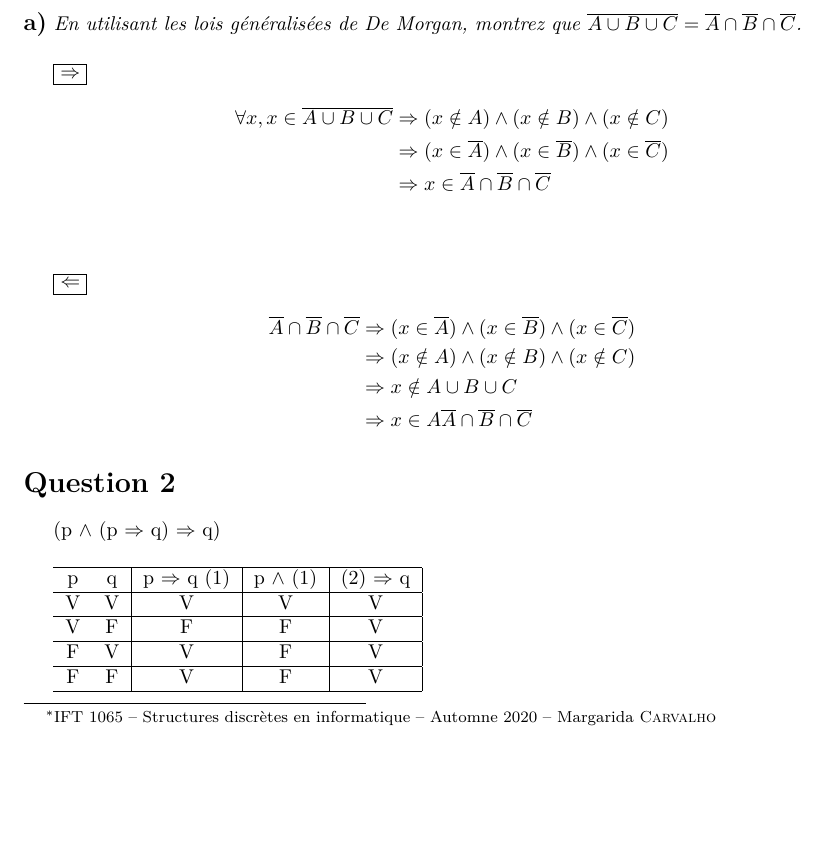
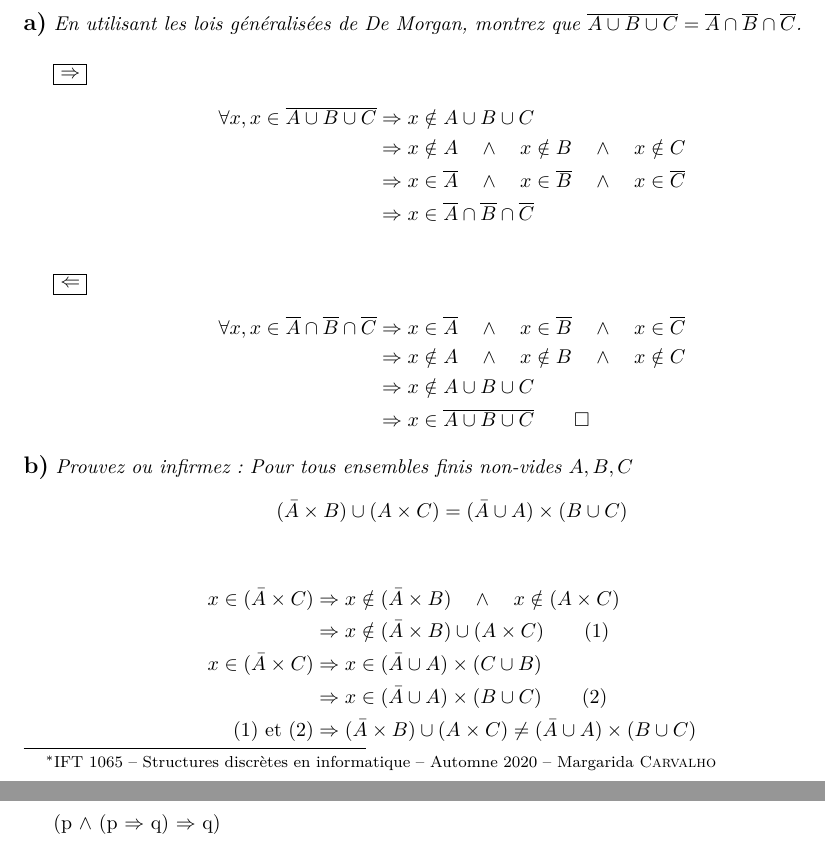
Before and after one commit to LibreEdu/IFT1065, a LaTeX document (devoir1/Devoir1.tex, which reads devoir1/question/1.tex): part of page 1 of 2 before the commit and two parts of pages 1 and 2 of 2 after it, the two joined at a grey line, cut so that both start at the same text, the shorter picture padded with empty space. Compiled offline with pdfLaTeX.

Commit message:
Question 1b

```diff
--- a/devoir1/Devoir1.tex
+++ b/devoir1/Devoir1.tex
@@ -5,6 +5,7 @@
 \usepackage[T1]{fontenc}
 \usepackage[colorlinks]{hyperref}
 \usepackage{amsmath}
+\usepackage{amssymb}
 \usepackage[french]{babel}
 \usepackage{microtype}
 %\usepackage{layout}
--- a/devoir1/question/1.tex
+++ b/devoir1/question/1.tex
@@ -2,21 +2,35 @@
 
 \noindent
 {\large \textbf{a)}}
-\emph{En utilisant les lois généralisées de De Morgan, montrez que $\overline{A \cup B \cup C} = \overline{A} \cap \overline{B} \cap \overline{C}$.}
+\emph{En utilisant les lois généralisées de De Morgan, montrez que \(\overline{A \cup B \cup C} = \overline{A} \cap \overline{B} \cap \overline{C}\).}
 
 \bigskip
 \fbox{\(\Rightarrow\)}
 \begin{align*}
-	\forall x, x \in \overline{A \cup B \cup C} & \Rightarrow (x \notin A) \wedge (x \notin B) \wedge (x \notin C) \\
-	                                            & \Rightarrow (x \in \overline{A}) \wedge (x \in \overline{B}) \wedge (x \in \overline{C}) \\
-	                                            & \Rightarrow x \in \overline{A} \cap \overline{B} \cap \overline{C} \\
+	\forall x, x \in \overline{A \cup B \cup C} & \Rightarrow x \notin A \cup B \cup C                                                                       \\
+	                                            & \Rightarrow x \notin A \quad \wedge \quad x \notin B \quad \wedge \quad x \notin C                         \\
+	                                            & \Rightarrow x \in \overline{A} \quad \wedge \quad x \in \overline{B} \quad \wedge \quad x \in \overline{C} \\
+	                                            & \Rightarrow x \in \overline{A} \cap \overline{B} \cap \overline{C}
 \end{align*}
 
 \bigskip
 \fbox{\(\Leftarrow\)}
 \begin{align*}
-	\overline{A} \cap \overline{B} \cap \overline{C} & \Rightarrow (x \in \overline{A}) \wedge (x \in \overline{B}) \wedge (x \in \overline{C}) \\
-	                                                 & \Rightarrow (x \notin A) \wedge (x \notin B) \wedge (x \notin C) \\
-	                                                 & \Rightarrow x \notin A \cup B \cup C \\
-	                                                 & \Rightarrow x \in A \overline{A} \cap \overline{B} \cap \overline{C}
+	\forall x, x \in \overline{A} \cap \overline{B} \cap \overline{C} & \Rightarrow x \in \overline{A} \quad \wedge \quad x \in \overline{B} \quad \wedge \quad x \in \overline{C} \\
+	                                                                  & \Rightarrow x \notin A \quad \wedge \quad x \notin B \quad \wedge \quad x \notin C                         \\
+	                                                                  & \Rightarrow x \notin A \cup B \cup C                                                                       \\
+	                                                                  & \Rightarrow x \in \overline{A \cup B \cup C} \qquad \square
 \end{align*}
+
+\noindent
+{\large \textbf{b)}}
+\emph{Prouvez ou infirmez : Pour tous ensembles finis non-vides \(A, B, C\)}
+\[(\bar{A} \times B) \cup (A \times C) = (\bar{A} \cup A) \times (B \cup C)\]
+
+\begin{align*}
+	x \in (\bar{A} \times C) & \Rightarrow x \notin (\bar{A} \times B) \quad \wedge \quad x \notin (A \times C)         \\
+	                         & \Rightarrow x \notin (\bar{A} \times B) \cup (A \times C) \qquad (1)                     \\
+	x \in (\bar{A} \times C) & \Rightarrow x \in (\bar{A} \cup A) \times (C \cup B)                                     \\
+	                         & \Rightarrow x \in (\bar{A} \cup A) \times (B \cup C) \qquad (2)                          \\
+	\text{(1) et (2)}        & \Rightarrow (\bar{A} \times B) \cup (A \times C) \neq (\bar{A} \cup A) \times (B \cup C)
+\end{align*}
```
Also changed, not shown: devoir1/Devoir1.pdf.
